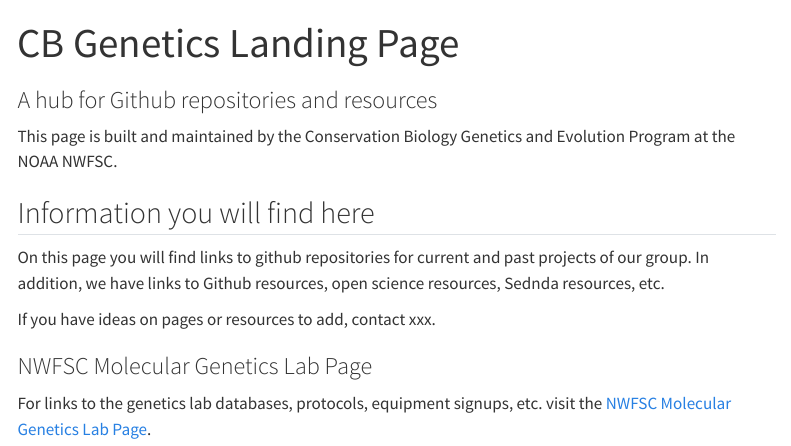
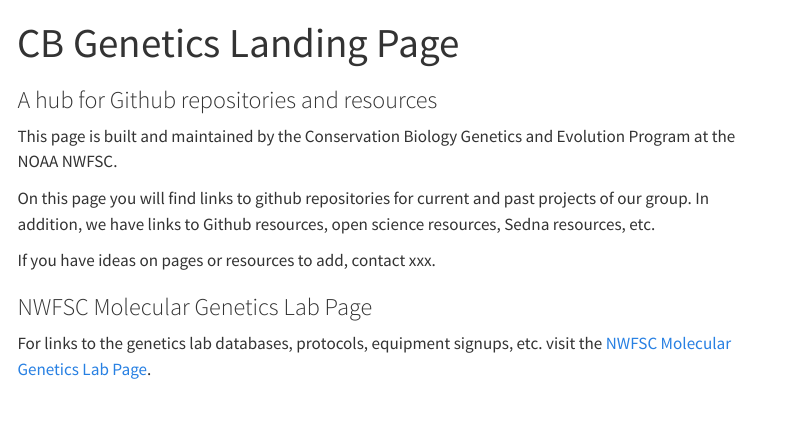
Before and after one commit to noaa-nwfsc/CB_Genetics_Landing_Page, a Quarto document (index.qmd): the page in a window 1100 px wide, from its top. Rendered offline with R 4.5, knitr and Pandoc in place of Quarto, with nearby package versions; menus at the side of the page are left out.

Commit message:
Updated home page

```diff
--- a/index.qmd
+++ b/index.qmd
@@ -7,9 +7,8 @@
 This page is built and maintained by the Conservation Biology Genetics and Evolution Program at the NOAA NWFSC.
 
 
-## Information you will find here
 
-On this page you will find links to github repositories for current and past projects of our group. In addition, we have links to Github resources, open science resources, Sednda resources, etc.
+On this page you will find links to github repositories for current and past projects of our group. In addition, we have links to Github resources, open science resources, Sedna resources, etc.
 
 If you have ideas on pages or resources to add, contact xxx.
 
```
